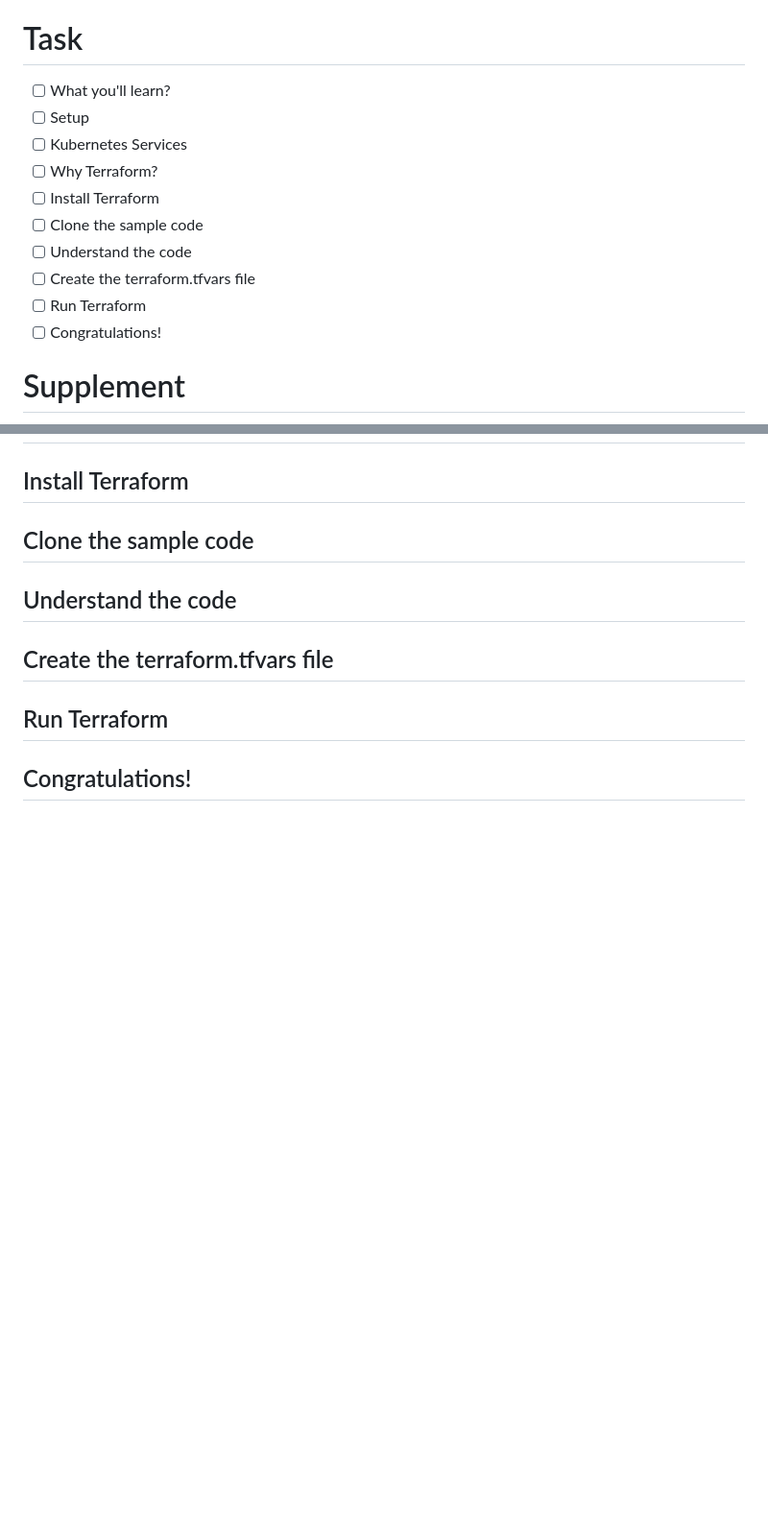
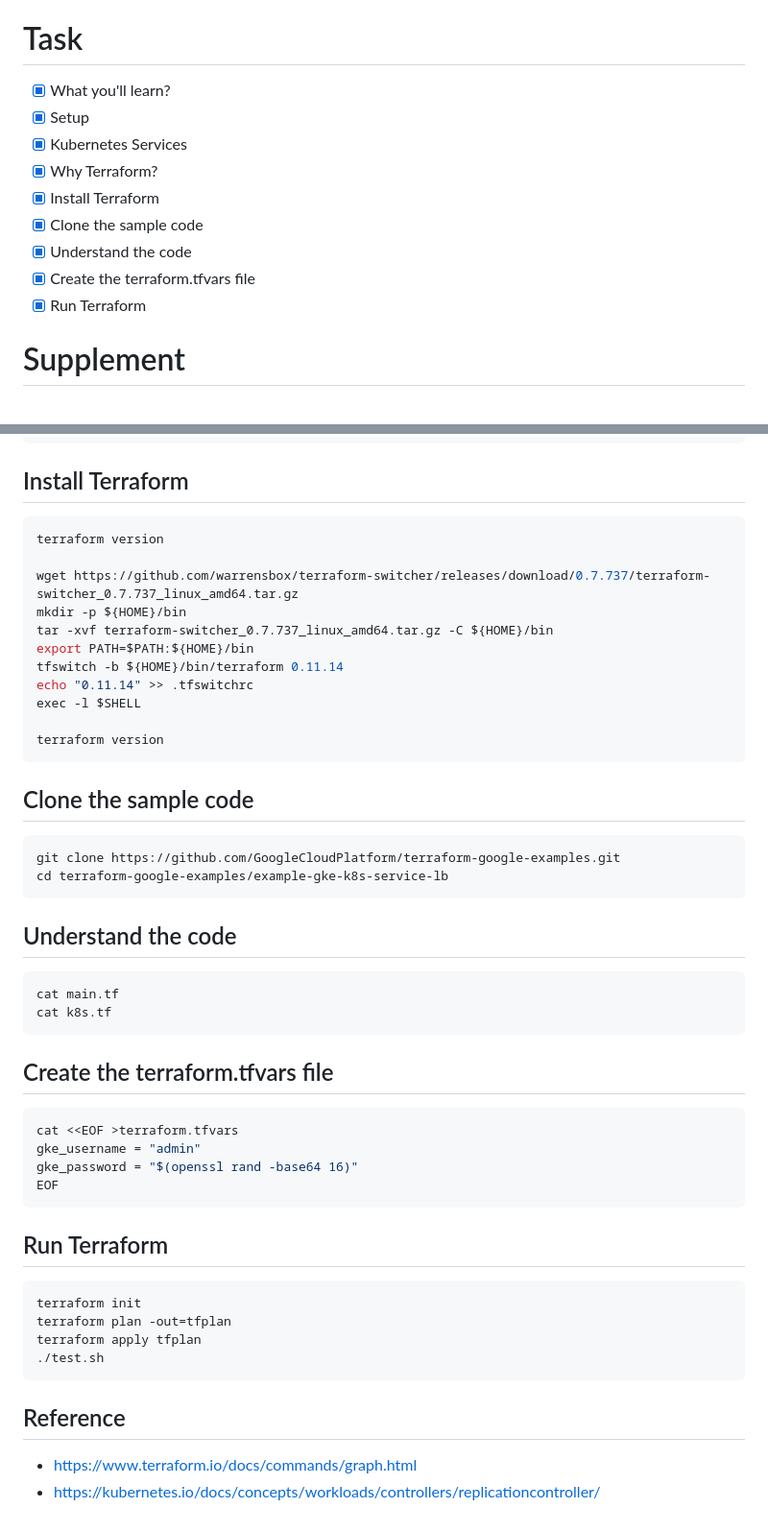
Before and after one commit to nabinno/dojo, a Markdown page: qwiklabs/deploy_kubernetes_load_balancer_service_with_terraform.md, 2 parts joined by grey strips. Shown: that part at 96% size. GitHub-like rendering; blank space fills up the shorter version.

Commit message:
Complete Qwiklabs - Deploy Kubernetes Load Balancer Service with Terraform.

````diff
--- a/qwiklabs/deploy_kubernetes_load_balancer_service_with_terraform.md
+++ b/qwiklabs/deploy_kubernetes_load_balancer_service_with_terraform.md
@@ -8,15 +8,14 @@ url: https://www.qwiklabs.com/focuses/1205
 - Deploy a Kubernetes cluster along with a service using Terraform
 
 # Task
-- [ ] What you'll learn?
-- [ ] Setup
-- [ ] Kubernetes Services
-- [ ] Why Terraform?
-- [ ] Install Terraform
-- [ ] Clone the sample code
-- [ ] Understand the code
-- [ ] Create the terraform.tfvars file
-- [ ] Run Terraform
-- [ ] Congratulations!
+- [x] What you'll learn?
+- [x] Setup
+- [x] Kubernetes Services
+- [x] Why Terraform?
+- [x] Install Terraform
+- [x] Clone the sample code
+- [x] Understand the code
+- [x] Create the terraform.tfvars file
+- [x] Run Terraform
 
 # Supplement
@@ -27,6 +45,46 @@ url: https://www.qwiklabs.com/focuses/1205
 ## Install Terraform
+```sh
+terraform version
+
+wget https://github.com/warrensbox/terraform-switcher/releases/download/0.7.737/terraform-switcher_0.7.737_linux_amd64.tar.gz
+mkdir -p ${HOME}/bin
+tar -xvf terraform-switcher_0.7.737_linux_amd64.tar.gz -C ${HOME}/bin
+export PATH=$PATH:${HOME}/bin
+tfswitch -b ${HOME}/bin/terraform 0.11.14
+echo "0.11.14" >> .tfswitchrc
+exec -l $SHELL
+
+terraform version
+```
+
 ## Clone the sample code
+```sh
+git clone https://github.com/GoogleCloudPlatform/terraform-google-examples.git
+cd terraform-google-examples/example-gke-k8s-service-lb
+```
+
 ## Understand the code
+```sh
+cat main.tf
+cat k8s.tf
+```
+
 ## Create the terraform.tfvars file
+```sh
+cat <<EOF >terraform.tfvars
+gke_username = "admin"
+gke_password = "$(openssl rand -base64 16)"
+EOF
+```
+
 ## Run Terraform
-## Congratulations!
+```sh
+terraform init
+terraform plan -out=tfplan
+terraform apply tfplan
+./test.sh
+```
+
+## Reference
+- https://www.terraform.io/docs/commands/graph.html
+- https://kubernetes.io/docs/concepts/workloads/controllers/replicationcontroller/
````
Also changed, not shown: other parts of qwiklabs/deploy_kubernetes_load_balancer_service_with_terraform.md (+23 -4 lines), qwiklabs/deploy_kubernetes_load_balancer_service_with_terraform___1.png (added), qwiklabs/deploy_kubernetes_load_balancer_service_with_terraform___2.png (added).
